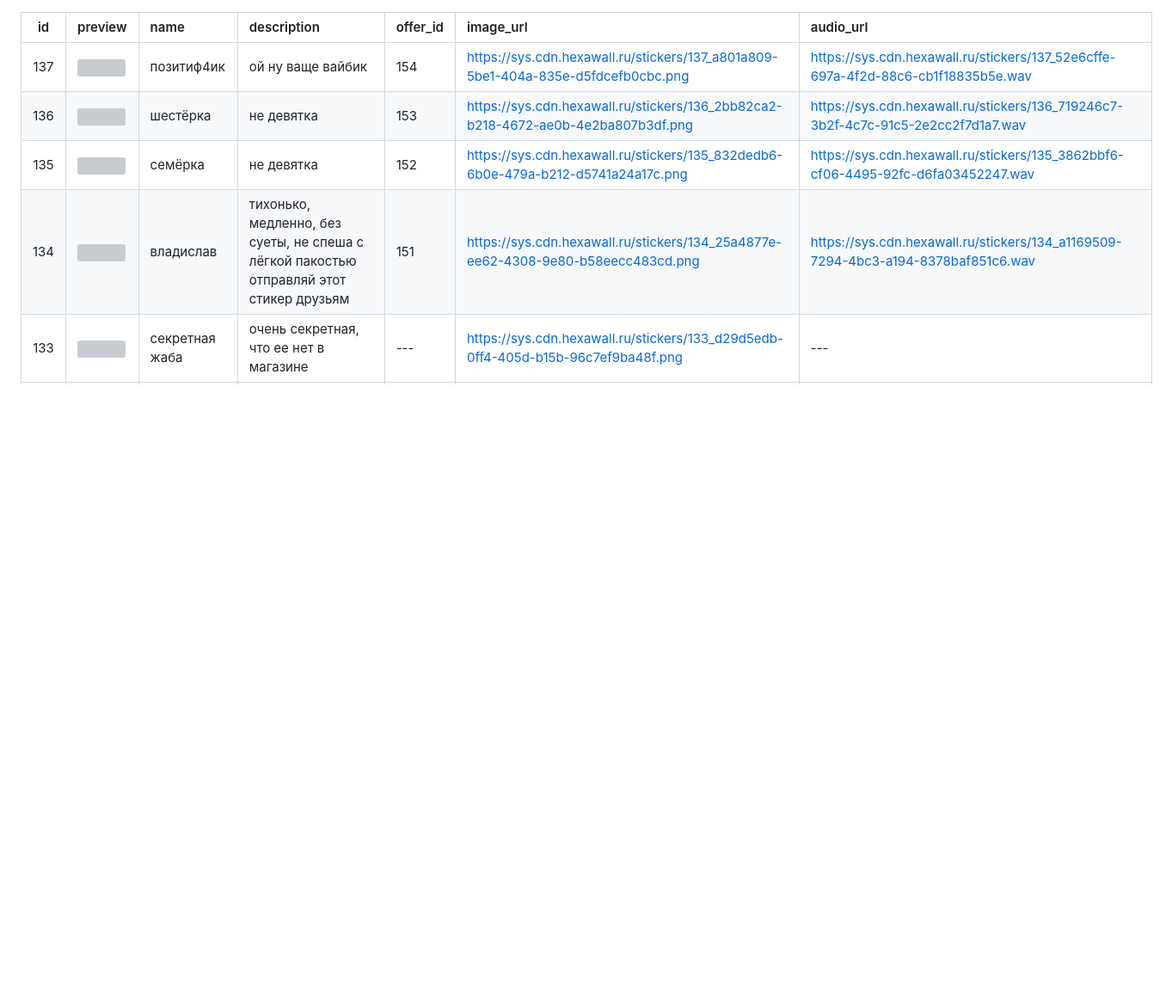
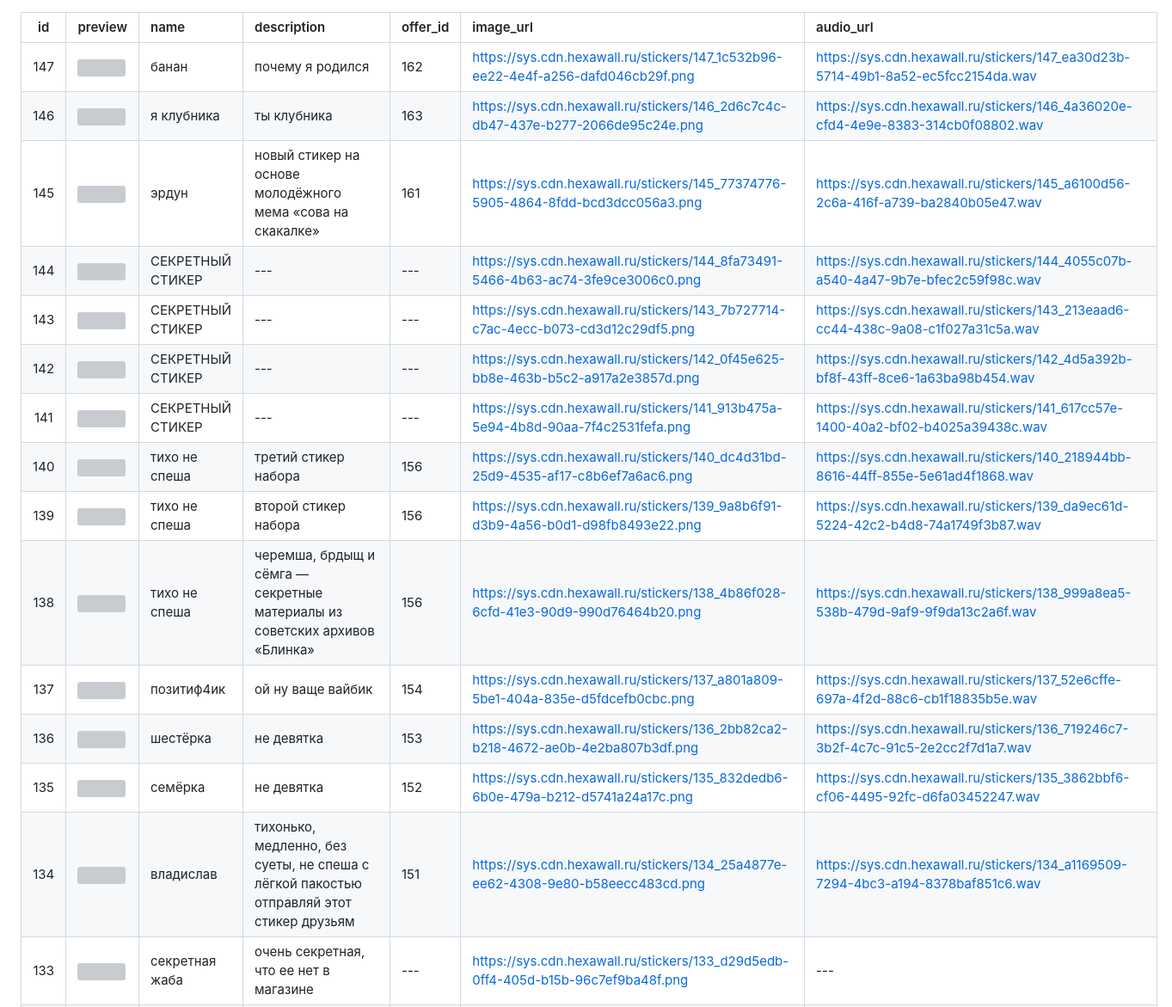
Before and after one commit to elite-nick/blink_friends_tracker, a Markdown page: stuff/stickers_table.md, the part around the change. Shown at 86% size. GitHub-like rendering; blank space fills up the shorter version; grey boxes are pictures that could not be loaded.

Commit message:
Update stickers_table, again...
...with secret stickers!!1

```diff
--- a/stuff/stickers_table.md
+++ b/stuff/stickers_table.md
@@ -1,5 +1,15 @@
 | id | preview | name | description | offer_id | image_url | audio_url |
 |:--:|:--------|:-----|:------------|:---------|:----------|:----------|
+| 147 | <img src="https://sys.cdn.hexawall.ru/stickers/147_1c532b96-ee22-4e4f-a256-dafd046cb29f.png" width="96"> | банан | почему я родился | 162 | https://sys.cdn.hexawall.ru/stickers/147_1c532b96-ee22-4e4f-a256-dafd046cb29f.png | https://sys.cdn.hexawall.ru/stickers/147_ea30d23b-5714-49b1-8a52-ec5fcc2154da.wav |
+| 146 | <img src="https://sys.cdn.hexawall.ru/stickers/146_2d6c7c4c-db47-437e-b277-2066de95c24e.png" width="96"> | я клубника | ты клубника | 163 | https://sys.cdn.hexawall.ru/stickers/146_2d6c7c4c-db47-437e-b277-2066de95c24e.png | https://sys.cdn.hexawall.ru/stickers/146_4a36020e-cfd4-4e9e-8383-314cb0f08802.wav |
+| 145 | <img src="https://sys.cdn.hexawall.ru/stickers/145_77374776-5905-4864-8fdd-bcd3dcc056a3.png" width="96"> | эрдун | новый стикер на основе молодёжного мема «сова на скакалке» | 161 | https://sys.cdn.hexawall.ru/stickers/145_77374776-5905-4864-8fdd-bcd3dcc056a3.png | https://sys.cdn.hexawall.ru/stickers/145_a6100d56-2c6a-416f-a739-ba2840b05e47.wav |
+| 144 | <img src="https://sys.cdn.hexawall.ru/stickers/144_8fa73491-5466-4b63-ac74-3fe9ce3006c0.png" width="96"> | СЕКРЕТНЫЙ СТИКЕР | --- | --- | https://sys.cdn.hexawall.ru/stickers/144_8fa73491-5466-4b63-ac74-3fe9ce3006c0.png | https://sys.cdn.hexawall.ru/stickers/144_4055c07b-a540-4a47-9b7e-bfec2c59f98c.wav |
+| 143 | <img src="https://sys.cdn.hexawall.ru/stickers/143_7b727714-c7ac-4ecc-b073-cd3d12c29df5.png" width="96"> | СЕКРЕТНЫЙ СТИКЕР | --- | --- | https://sys.cdn.hexawall.ru/stickers/143_7b727714-c7ac-4ecc-b073-cd3d12c29df5.png | https://sys.cdn.hexawall.ru/stickers/143_213eaad6-cc44-438c-9a08-c1f027a31c5a.wav |
+| 142 | <img src="https://sys.cdn.hexawall.ru/stickers/142_0f45e625-bb8e-463b-b5c2-a917a2e3857d.png" width="96"> | СЕКРЕТНЫЙ СТИКЕР | --- | --- | https://sys.cdn.hexawall.ru/stickers/142_0f45e625-bb8e-463b-b5c2-a917a2e3857d.png | https://sys.cdn.hexawall.ru/stickers/142_4d5a392b-bf8f-43ff-8ce6-1a63ba98b454.wav |
+| 141 | <img src="https://sys.cdn.hexawall.ru/stickers/141_913b475a-5e94-4b8d-90aa-7f4c2531fefa.png" width="96"> | СЕКРЕТНЫЙ СТИКЕР | --- | --- | https://sys.cdn.hexawall.ru/stickers/141_913b475a-5e94-4b8d-90aa-7f4c2531fefa.png | https://sys.cdn.hexawall.ru/stickers/141_617cc57e-1400-40a2-bf02-b4025a39438c.wav |
+| 140 | <img src="https://sys.cdn.hexawall.ru/stickers/140_dc4d31bd-25d9-4535-af17-c8b6ef7a6ac6.png" width="96"> | тихо не спеша | третий стикер набора | 156 | https://sys.cdn.hexawall.ru/stickers/140_dc4d31bd-25d9-4535-af17-c8b6ef7a6ac6.png | https://sys.cdn.hexawall.ru/stickers/140_218944bb-8616-44ff-855e-5e61ad4f1868.wav |
+| 139 | <img src="https://sys.cdn.hexawall.ru/stickers/139_9a8b6f91-d3b9-4a56-b0d1-d98fb8493e22.png" width="96"> | тихо не спеша | второй стикер набора | 156 | https://sys.cdn.hexawall.ru/stickers/139_9a8b6f91-d3b9-4a56-b0d1-d98fb8493e22.png | https://sys.cdn.hexawall.ru/stickers/139_da9ec61d-5224-42c2-b4d8-74a1749f3b87.wav |
+| 138 | <img src="https://sys.cdn.hexawall.ru/stickers/138_4b86f028-6cfd-41e3-90d9-990d76464b20.png" width="96"> | тихо не спеша | черемша, брдыщ и сёмга — секретные материалы из советских архивов «Блинка» | 156 | https://sys.cdn.hexawall.ru/stickers/138_4b86f028-6cfd-41e3-90d9-990d76464b20.png | https://sys.cdn.hexawall.ru/stickers/138_999a8ea5-538b-479d-9af9-9f9da13c2a6f.wav |
 | 137 | <img src="https://sys.cdn.hexawall.ru/stickers/137_a801a809-5be1-404a-835e-d5fdcefb0cbc.png" width="96"> | позитиф4ик | ой ну ваще вайбик | 154 | https://sys.cdn.hexawall.ru/stickers/137_a801a809-5be1-404a-835e-d5fdcefb0cbc.png | https://sys.cdn.hexawall.ru/stickers/137_52e6cffe-697a-4f2d-88c6-cb1f18835b5e.wav |
 | 136 | <img src="https://sys.cdn.hexawall.ru/stickers/136_2bb82ca2-b218-4672-ae0b-4e2ba807b3df.png" width="96"> | шестёрка | не девятка | 153 | https://sys.cdn.hexawall.ru/stickers/136_2bb82ca2-b218-4672-ae0b-4e2ba807b3df.png | https://sys.cdn.hexawall.ru/stickers/136_719246c7-3b2f-4c7c-91c5-2e2cc2f7d1a7.wav |
 | 135 | <img src="https://sys.cdn.hexawall.ru/stickers/135_832dedb6-6b0e-479a-b212-d5741a24a17c.png" width="96"> | семёрка | не девятка | 152 | https://sys.cdn.hexawall.ru/stickers/135_832dedb6-6b0e-479a-b212-d5741a24a17c.png | https://sys.cdn.hexawall.ru/stickers/135_3862bbf6-cf06-4495-92fc-d6fa03452247.wav |
```
